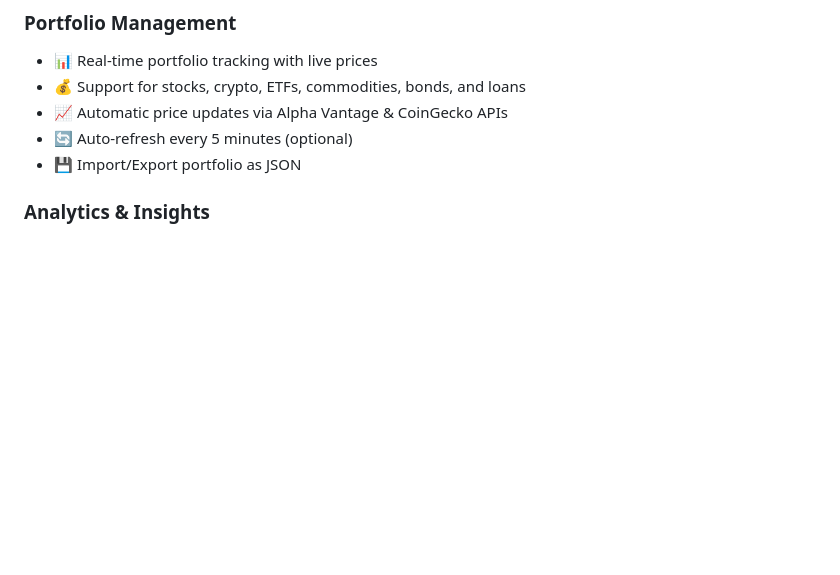
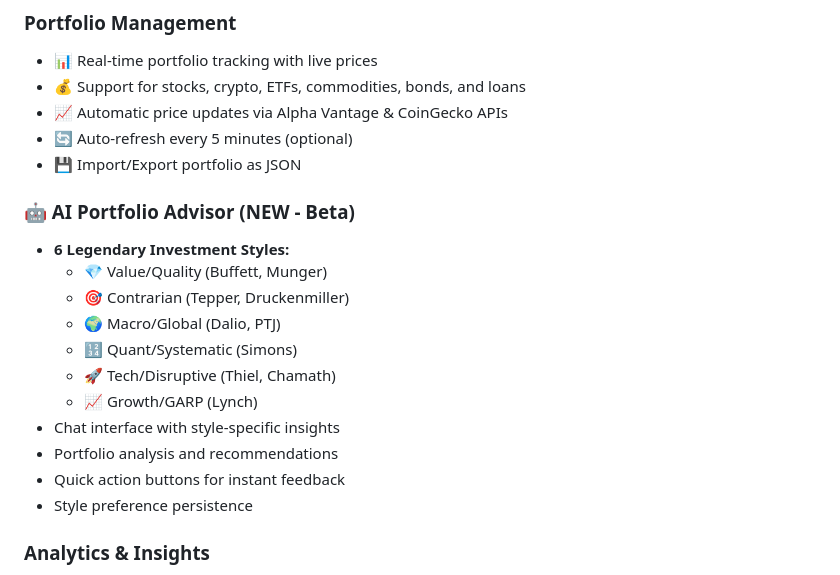
Before and after one commit to jvp1981/portfolio-tracker, a Markdown page: README.md, the part around one of its changes. Rendered like a GitHub page; blank space fills up the shorter version.

```diff
--- a/README.md
+++ b/README.md
@@ -53,6 +72,19 @@ See [CHANGELOG.md](CHANGELOG.md) for complete version history.
 - 📈 Automatic price updates via Alpha Vantage & CoinGecko APIs
 - 🔄 Auto-refresh every 5 minutes (optional)
 - 💾 Import/Export portfolio as JSON
+
+### 🤖 AI Portfolio Advisor (NEW - Beta)
+- **6 Legendary Investment Styles:**
+  - 💎 Value/Quality (Buffett, Munger)
+  - 🎯 Contrarian (Tepper, Druckenmiller)
+  - 🌍 Macro/Global (Dalio, PTJ)
+  - 🔢 Quant/Systematic (Simons)
+  - 🚀 Tech/Disruptive (Thiel, Chamath)
+  - 📈 Growth/GARP (Lynch)
+- Chat interface with style-specific insights
+- Portfolio analysis and recommendations
+- Quick action buttons for instant feedback
+- Style preference persistence
 
 ### Analytics & Insights
 - 📉 Performance metrics (Total Value, Return, Gain/Loss)
```
Also changed, not shown: other parts of README.md (+33 -16 lines), CHANGELOG.md (+36 -0 lines).
